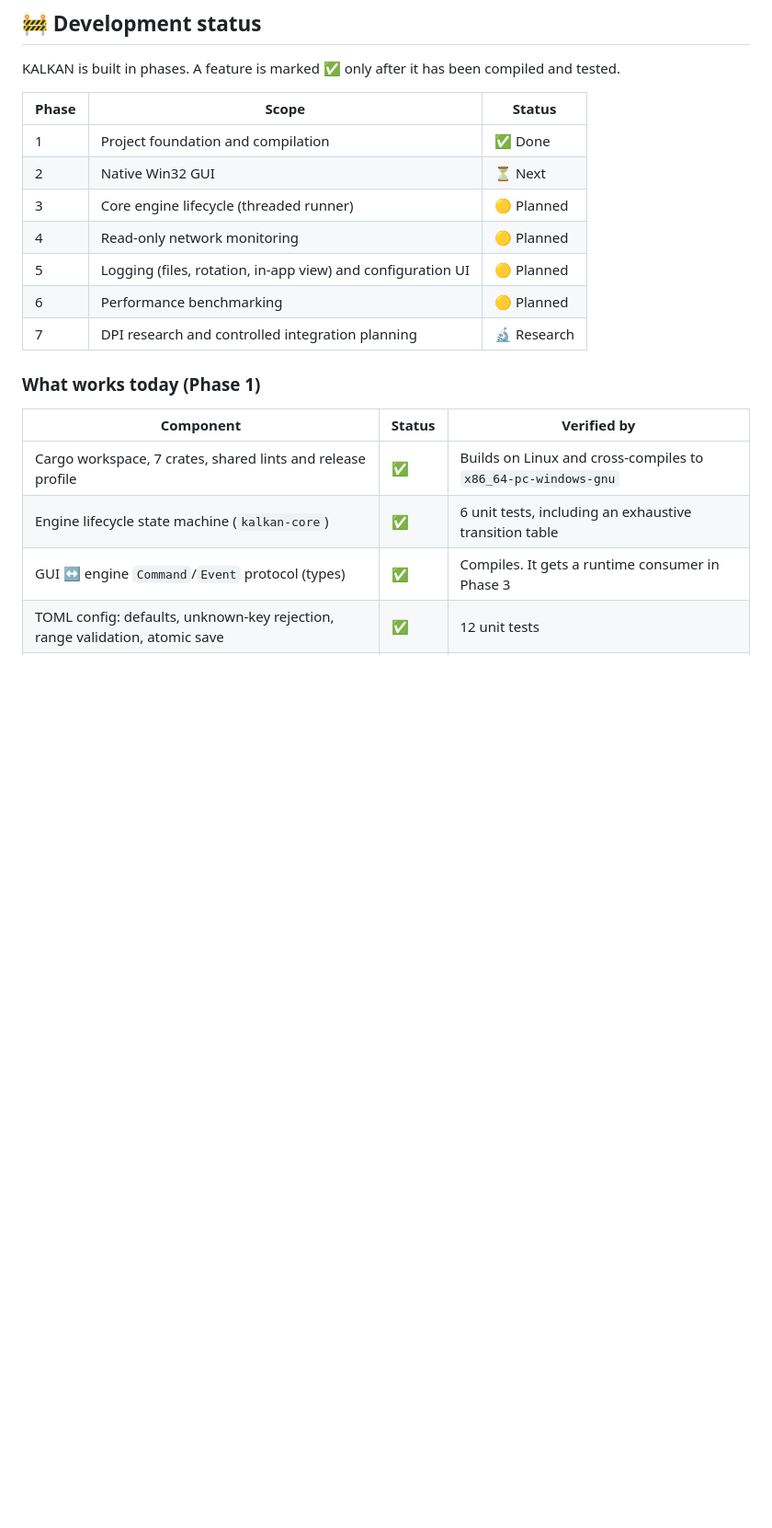
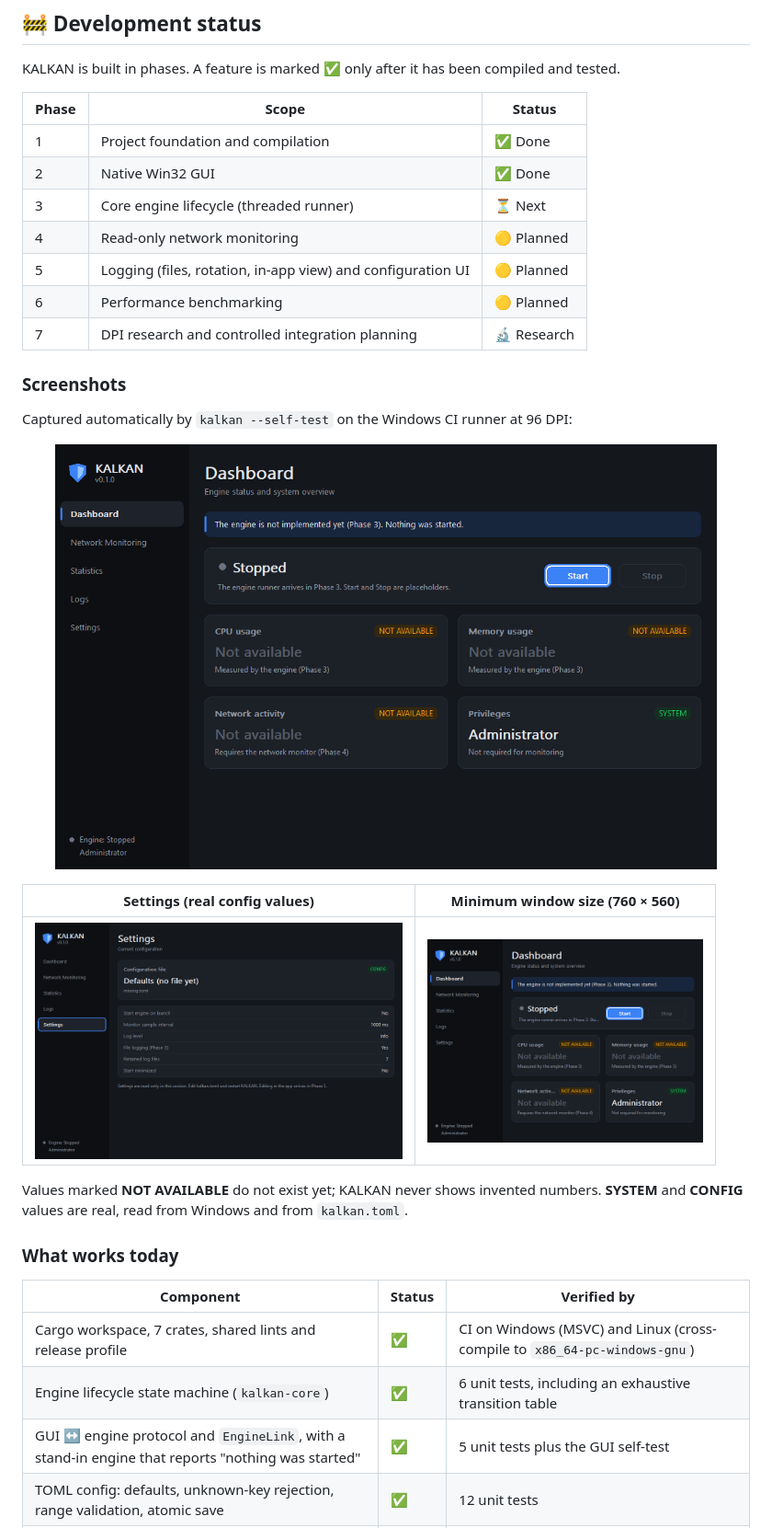
Before and after one commit to Salihraphics/KALKAN-Turkish-Systems, a Markdown page: README.md, the part around one of its changes. Shown at 92% size. GitHub-like rendering; pictures changed too: docs/screenshots/dashboard-minimum-size.png (added), docs/screenshots/dashboard.png (added), docs/screenshots/settings.png (added); blank space fills up the shorter version.

```diff
--- a/README.md
+++ b/README.md
@@ -31,18 +31,32 @@ KALKAN is built in phases. A feature is marked ✅ only after it has been compil
 | Phase | Scope | Status |
 |---|---|---|
 | 1 | Project foundation and compilation | ✅ Done |
-| 2 | Native Win32 GUI | ⏳ Next |
-| 3 | Core engine lifecycle (threaded runner) | 🟡 Planned |
+| 2 | Native Win32 GUI | ✅ Done |
+| 3 | Core engine lifecycle (threaded runner) | ⏳ Next |
 | 4 | Read-only network monitoring | 🟡 Planned |
 | 5 | Logging (files, rotation, in-app view) and configuration UI | 🟡 Planned |
 | 6 | Performance benchmarking | 🟡 Planned |
 | 7 | DPI research and controlled integration planning | 🔬 Research |
 
-### What works today (Phase 1)
+### Screenshots
+
+Captured automatically by `kalkan --self-test` on the Windows CI runner at 96 DPI:
+
+<p align="center">
+  <img src="docs/screenshots/dashboard.png" width="720" alt="KALKAN dashboard after pressing Start: a notice says the engine is not implemented yet and nothing was started" />
+</p>
+
+| Settings (real config values) | Minimum window size (760 × 560) |
+|---|---|
+| <img src="docs/screenshots/settings.png" width="400" alt="Settings page" /> | <img src="docs/screenshots/dashboard-minimum-size.png" width="300" alt="Dashboard at minimum size" /> |
+
+Values marked **NOT AVAILABLE** do not exist yet; KALKAN never shows invented numbers. **SYSTEM** and **CONFIG** values are real, read from Windows and from `kalkan.toml`.
+
+### What works today
 
 | Component | Status | Verified by |
 |---|---|---|
-| Cargo workspace, 7 crates, shared lints and release profile | ✅ | Builds on Linux and cross-compiles to `x86_64-pc-windows-gnu` |
+| Cargo workspace, 7 crates, shared lints and release profile | ✅ | CI on Windows (MSVC) and Linux (cross-compile to `x86_64-pc-windows-gnu`) |
 | Engine lifecycle state machine (`kalkan-core`) | ✅ | 6 unit tests, including an exhaustive transition table |
-| GUI ↔ engine `Command`/`Event` protocol (types) | ✅ | Compiles. It gets a runtime consumer in Phase 3 |
+| GUI ↔ engine protocol and `EngineLink`, with a stand-in engine that reports "nothing was started" | ✅ | 5 unit tests plus the GUI self-test |
 | TOML config: defaults, unknown-key rejection, range validation, atomic save | ✅ | 12 unit tests |
```
Also changed, not shown: other parts of README.md (+32 -20 lines).
